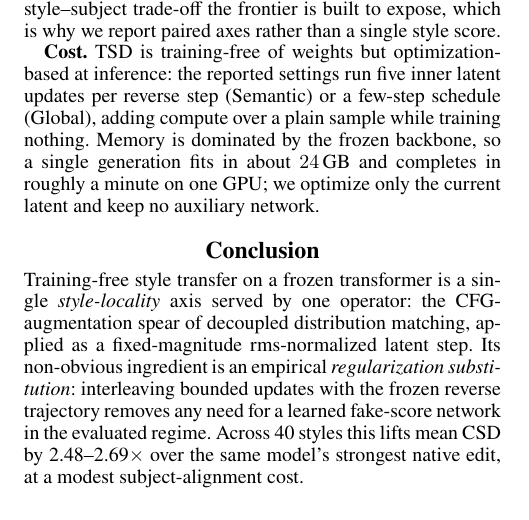
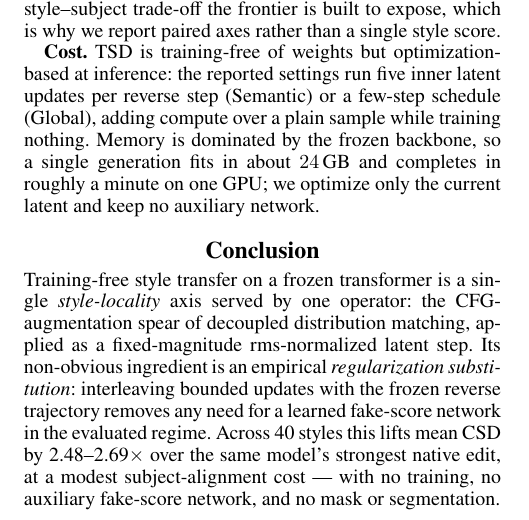
Before and after one commit to jackeyloveseven/test-time-score-distillation, a LaTeX paper (AAAI/main.tex): part of page 6 of 12, cut so that both start at the same text. Compiled offline with pdfLaTeX.

Commit message:
paper: extend the Conclusion's closing clause (fills the last of page 7)
Add a short closer restating the method's guarantees (no training, no auxiliary
fake-score network, no mask/segmentation), reinforcing the title's "Mask-Free"
framing and filling the remaining bottom of page 7. 9pp, 0 overfull, 0 undefined.

Co-Authored-By: Claude Opus 4.8 (1M context) <noreply@anthropic.com>

```diff
--- a/AAAI/main.tex
+++ b/AAAI/main.tex
@@ -690,7 +690,8 @@ latent step. Its non-obvious ingredient is an empirical \emph{regularization
 substitution}: interleaving bounded updates with the frozen reverse trajectory
 removes any need for a learned fake-score network in the evaluated regime.
 Across 40 styles this lifts mean CSD by 2.48--2.69$\times$ over the same model's
-strongest native edit, at a modest subject-alignment cost.
+strongest native edit, at a modest subject-alignment cost --- with no training,
+no auxiliary fake-score network, and no mask or segmentation.
 
 \newpage
 \setlength{\bibsep}{4.5pt}
```
Also changed, not shown: 2 other files.
